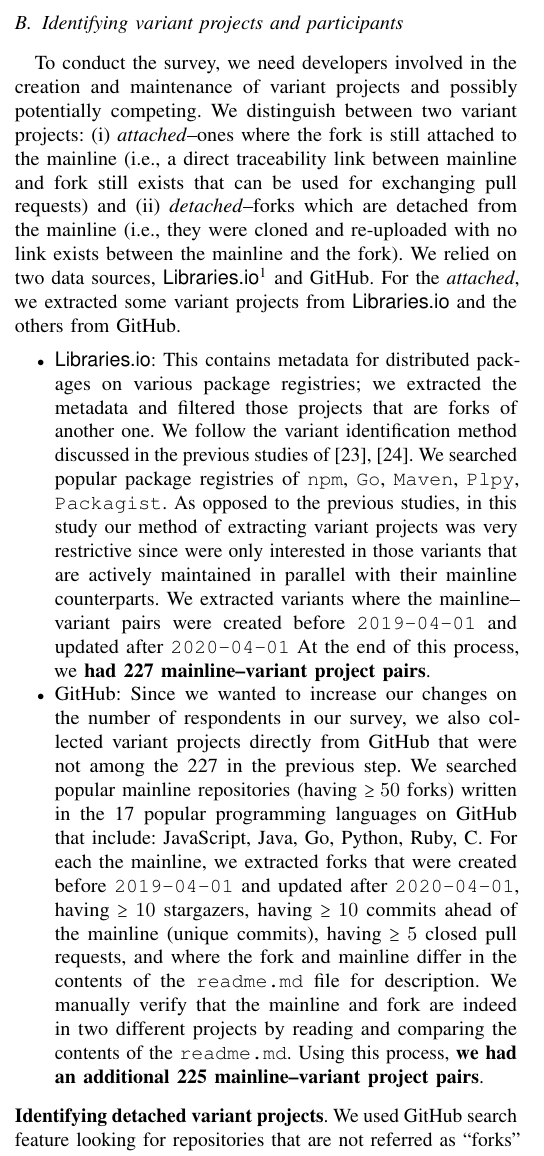
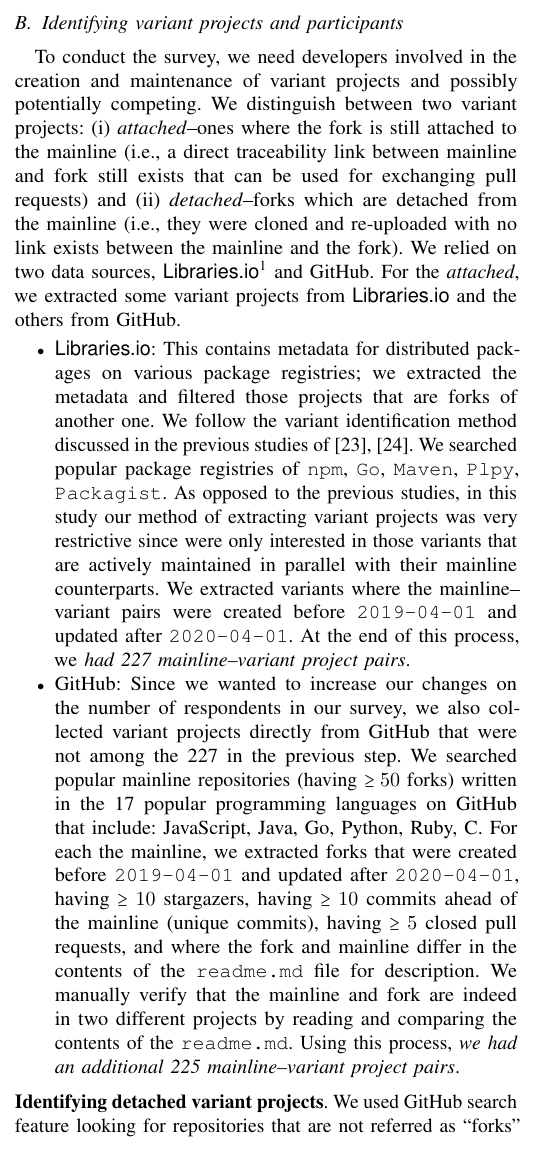
Before and after one commit to johnxu21/variants_motivations, a LaTeX paper (0main.tex, which reads 4methods.tex): part of one column of page 3 of 12, cut so that both start at the same text. Compiled offline with pdfLaTeX.

Commit message:
A few typos

```diff
--- a/4methods.tex
+++ b/4methods.tex
@@ -28,15 +28,14 @@ We relied on two data sources, \librariesio\footnote{https://libraries.io} and \
 For the \emph{attached}, we extracted some variant projects from \librariesio and the others from \gh.
 \begin{itemize}
 \item \librariesio: This contains metadata for distributed packages on various package registries; we extracted the metadata and filtered those projects that are forks of another one. We follow the variant identification method discussed in the previous studies of~\cite{businge:emse:2021,businge:benevol:2020}. We searched popular package registries of \texttt{npm}, \texttt{Go}, \texttt{Maven}, \texttt{Plpy}, \texttt{Packagist}.
-As opposed to the previous studies, in this study our method of extracting variant projects was very restrictive since were only interested in those variants that are actively maintained in parallel with their mainline counterparts. We extracted variants where the mainline--variant pairs were created before \texttt{2019-04-01} and updated after \texttt{2020-04-01}
-At the end of this process, we \textbf{had 227 mainline–variant project pairs}.
+As opposed to the previous studies, in this study our method of extracting variant projects was very restrictive since were only interested in those variants that are actively maintained in parallel with their mainline counterparts. We extracted variants where the mainline--variant pairs were created before \texttt{2019-04-01} and updated after \texttt{2020-04-01}.
+At the end of this process, we \textit{had 227 mainline–variant project pairs}.
 
-\item \gh: Since we wanted to increase our changes on the number of respondents in our survey, we also collected variant projects directly from \gh that were not among the 227 in the previous step. We searched popular mainline repositories (having $\geq 50$ forks) written in the 17 popular programming languages on \gh that include: JavaScript, Java, Go, Python, Ruby, C. For each the mainline, we extracted forks that were created before \texttt{2019-04-01} and updated after \texttt{2020-04-01}, having $\geq 10$ stargazers, having $\geq 10$ commits ahead of the mainline (unique commits), having $\geq 5$ closed pull requests, and where the fork and mainline differ in the contents of the \texttt{readme.md} file for description. We manually verify that the mainline and fork are indeed in two different projects by reading and comparing the contents of the \texttt{readme.md}. Using this process, \textbf{we had an additional 225 mainline–variant project pairs}.
+\item \gh: Since we wanted to increase our changes on the number of respondents in our survey, we also collected variant projects directly from \gh that were not among the 227 in the previous step. We searched popular mainline repositories (having $\geq 50$ forks) written in the 17 popular programming languages on \gh that include: JavaScript, Java, Go, Python, Ruby, C. For each the mainline, we extracted forks that were created before \texttt{2019-04-01} and updated after \texttt{2020-04-01}, having $\geq 10$ stargazers, having $\geq 10$ commits ahead of the mainline (unique commits), having $\geq 5$ closed pull requests, and where the fork and mainline differ in the contents of the \texttt{readme.md} file for description. We manually verify that the mainline and fork are indeed in two different projects by reading and comparing the contents of the \texttt{readme.md}. Using this process, \textit{we had an additional 225 mainline–variant project pairs}.
 \end{itemize}
 
-\nd \textbf{Identifying detached variant projects}. We used \gh search feature looking for repositories that are not referred as ``forks'' but that do contain ``fork of'' in their description and both the mainline and variant projects are actively maintained (i.e., were forked before \texttt{2019-04-01} and updated after \texttt{2020-04-01}; the mainline and variant have at least 100 commits after the fork date). We also manually verified that indeed the mainline and variant are indeed different projects being maintained in parallel by reading their \texttt{readme.md} pages. Using this process, \textbf{we had an additional 40 mainline–variant project pairs}.
-
-\nd Overall from the three dataset extraction methods used, \textbf{we collected a total of 491 mainline--variant pairs}.
+\nd \textbf{Identifying detached variant projects}. We used \gh search feature looking for repositories that are not referred as ``forks'' but that do contain ``fork of'' in their description and both the mainline and variant projects are actively maintained (i.e., were forked before \texttt{2019-04-01} and updated after \texttt{2020-04-01}; the mainline and variant have at least 100 commits after the fork date). We also manually verified that indeed the mainline and variant are indeed different projects being maintained in parallel by reading their \texttt{readme.md} pages. Using this process, \textit{we had an additional 40 mainline–variant project pairs}.
+Overall from the three dataset extraction methods used, \textbf{we collected a total of 491 mainline--variant pairs}.
 
 %\ad{I think there are too many (technical and practical) details in this section. This is likely to confuse the readers. I propose to focus on the main steps only, and to better motivate what we did. I propose the following outline: to conduct the survey, we need developers involved in the creation and maintenance of variant projects; to identify potentially competing variant projects; we distinguish between \emph{attached} and \emph{detached} projects; we relied on two data sources, namely Libraries.io and \gh; Libraries.io contains metadata for distributed packages on various package registries; we extracted the metadata and filtered those projects that are forks of another one using \gh API; we also used \gh search feature to find popular repositories and their forks; we manually filtered repositories corresponding to mainline projects and their variant projects; at the end of this step, we have XX \emph{attached} mainline-variant pairs; we also used \gh search feature looking for repositories that are not referred as ``forks'' but that do contain ``fork of'' in their description; at the end of this process, we have XX \emph{detached} mainline-variant pairs we manually checked; then we looked at the project history to find appropriate respondent candidates (how?); we contacted them, and got XX responses.}
 
```
Also changed, not shown: 3research_questions.tex (+1 -1 lines), 4methods.tex (4 more changed lines).
